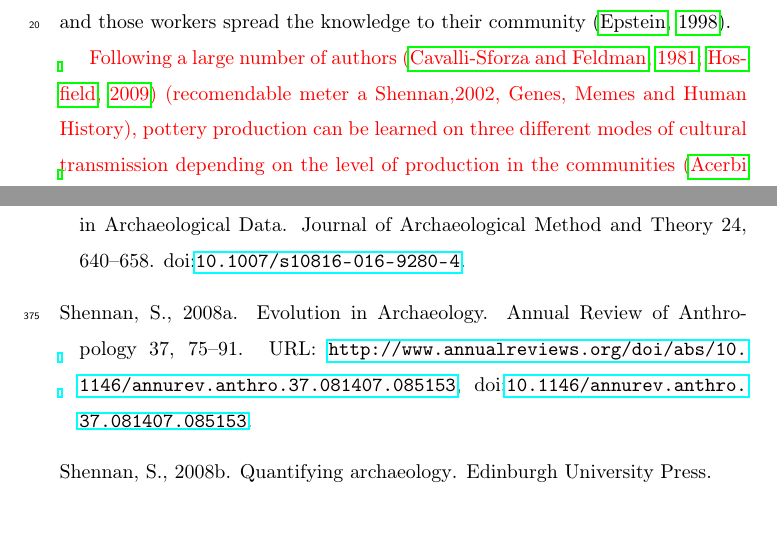
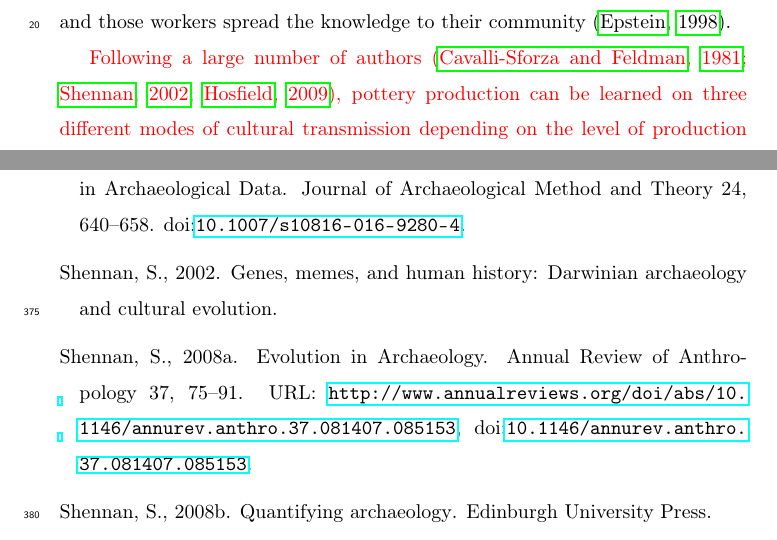
Before and after one commit to Mcotsar/Paper, a LaTeX paper (elsarticle-template.tex): two parts of pages 3 and 19 of 19, joined at a grey line, cut so that both start at the same text, the shorter picture padded with empty space. Compiled offline with pdfLaTeX.

Commit message:
minor change

```diff
--- a/elsarticle-template.tex
+++ b/elsarticle-template.tex
@@ -65,7 +65,7 @@ The archaeological record can help us identify the mechanisms by which humans le
 This paper explores the social dynamics of specialized production in the Roman Empire. We focus here on analysing large-scale production of a single amphoric type (Dressel 20) in a specific area. An evolutionary framework has been used to identify social learning dynamics between pottery-makers \citep{mesoudi_cultural_2015, shennan_evolution_2008}. Following a large number of authors \citep{cavalli-sforza_cultural_1981, hosfield_modes_2009}, pottery production can be learned on different modes of cultural transmission depending on the level of production in the communities. Vertical transmission is a mode of transmission when the teaching of the production is done from master to disciple while in horizontal transmission individuals teach pottery techniques to other individuals within the same level and those workers spread the knowledge to their community \citep{epstein_craft_1998}.
 
 %include bibliography last bibliography Acerbi
-\maria{Following a large number of authors \citep{cavalli-sforza_cultural_1981, hosfield_modes_2009} (recomendable meter a Shennan,2002, Genes, Memes and Human History), pottery production can be learned on three different modes of cultural transmission depending on the level of production in the communities \citep{acerbi_cultural_2006}. Vertical transmission is a mode of transmission when the teaching of the production is done from parents to offspring (parent to their children); oblique transmission from master to young generation of disciples while in horizontal transmission individuals teach pottery techniques to other individuals within the same level and those workers spread the knowledge to their community}
+\maria{Following a large number of authors \citep{cavalli-sforza_cultural_1981,shennan_genes_2002, hosfield_modes_2009}, pottery production can be learned on three different modes of cultural transmission depending on the level of production in the communities \citep{acerbi_cultural_2006}. Vertical transmission is a mode of transmission when the teaching of the production is done from parents to offspring (parent to their children); oblique transmission from master to young generation of disciples while in horizontal transmission individuals teach pottery techniques to other individuals within the same level and those workers spread the knowledge to their community}
 
 %cambiar este parrafo con las correcciones de R2
 Artefact variation should also be affected by geographical distance \citep{bjorklund_effect_2010,shennan_isolation-by-distance_2015, van_strien_isolation-by-distance_2015}. If vertical transmission is predominant then culture should be similar in nearby groups with high degrees of interaction \citep{hart_effects_2012}. The underlying consequence is that it should be possible to identify interaction between workshops by quantifying similarity amongst the amphorae they produced; if apprentices moved between distant workshops then no differences would be found on this proxy while a more strict vertical transmission would be revealed by distant workshops exhibiting less similarity.
```
